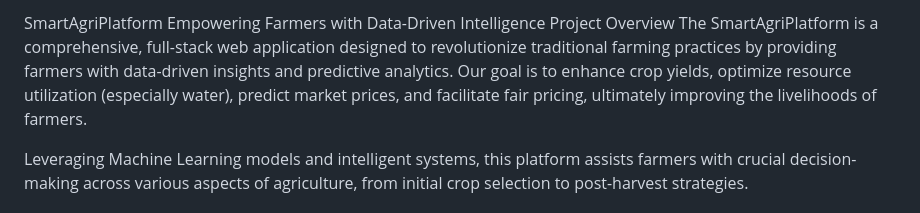
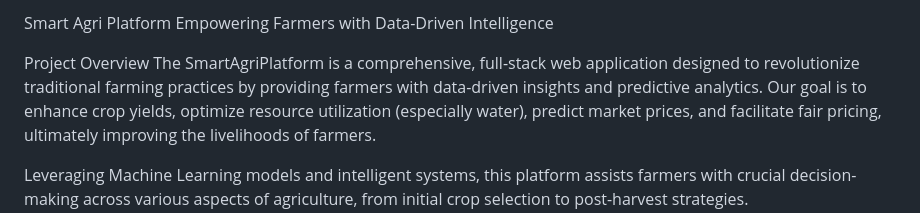
Before and after one commit to S-V-Kartheek/SmartAgriPlatform, a Markdown page: README.md, the part around the change. Rendered like a GitHub page.

```diff
--- a/README.md
+++ b/README.md
@@ -1,5 +1,6 @@
-SmartAgriPlatform
+Smart Agri Platform
 Empowering Farmers with Data-Driven Intelligence
+
 Project Overview
 The SmartAgriPlatform is a comprehensive, full-stack web application designed to revolutionize traditional farming practices by providing farmers with data-driven insights and predictive analytics. Our goal is to enhance crop yields, optimize resource utilization (especially water), predict market prices, and facilitate fair pricing, ultimately improving the livelihoods of farmers.
 
```
